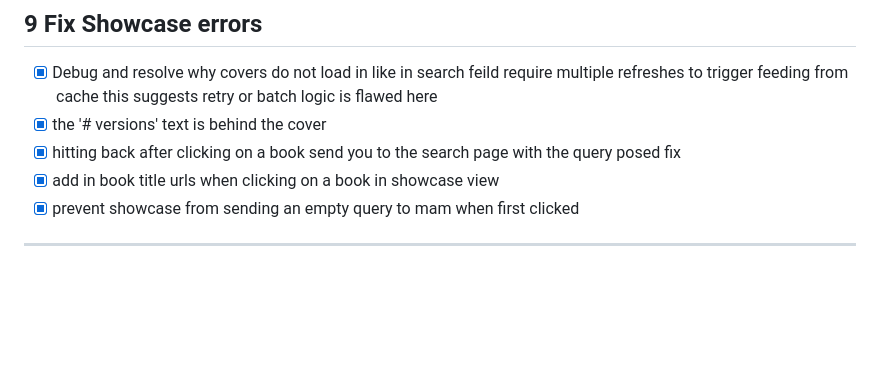
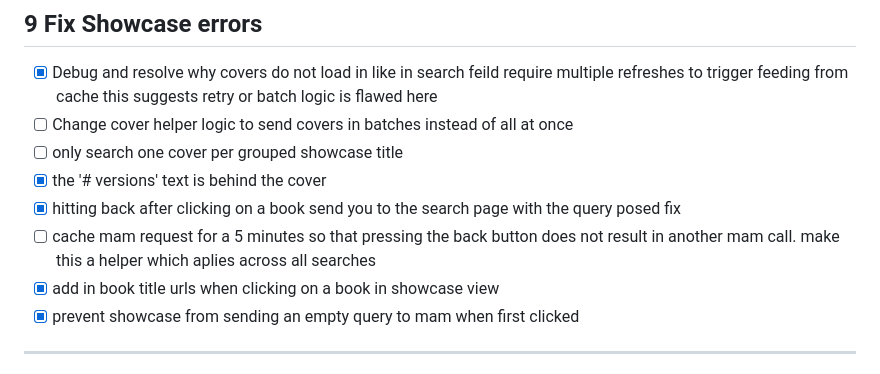
Before and after one commit to raygan/mam-audiofinder, a Markdown page: todo.md, the part around the change. GitHub-like rendering; blank space fills up the shorter version.

Commit message:
Refine todo list for MAM Audiobook Finder
Updated todo list with new tasks and completed items.

```diff
--- a/todo.md
+++ b/todo.md
@@ -94,8 +94,11 @@ Remaining:
 
 ## 9 Fix Showcase errors
 - [x] Debug and resolve why covers do not load in like in search feild require multiple refreshes to trigger feeding from cache this suggests retry or batch logic is flawed here
+- [ ] Change cover helper logic to send covers in batches instead of all at once
+- [ ] only search one cover per grouped showcase title
 - [x] the '# versions' text is behind the cover
 - [x] hitting back after clicking on a book send you to the search page with the query posed fix
+- [ ] cache mam request for a 5 minutes so that pressing the back button does not result in another mam call. make this a helper which aplies across all searches
 - [x] add in book title urls when clicking on a book in showcase view
 - [x] prevent showcase from sending an empty query to mam when first clicked
 ---
```
